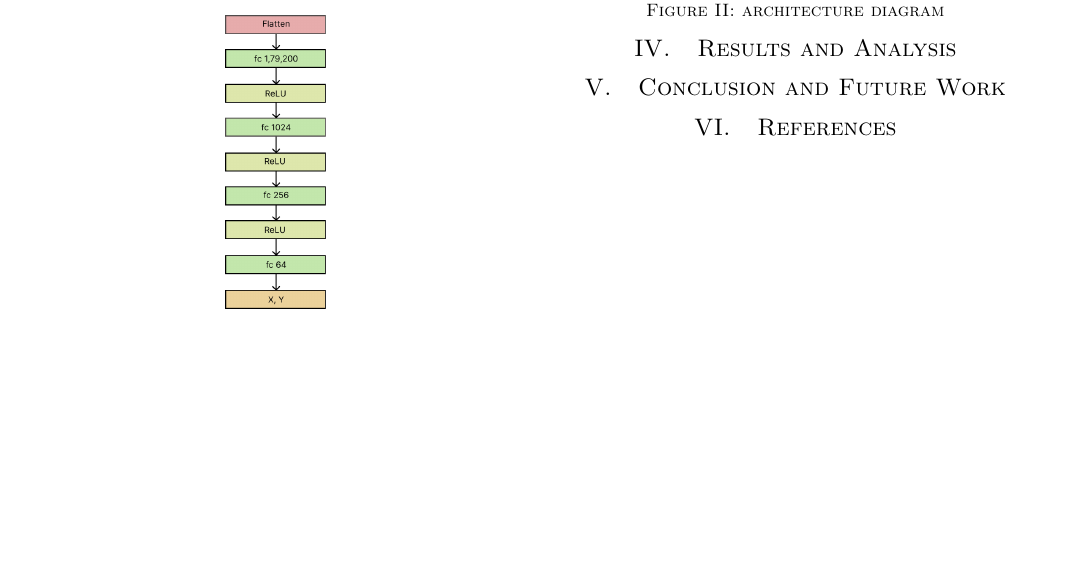
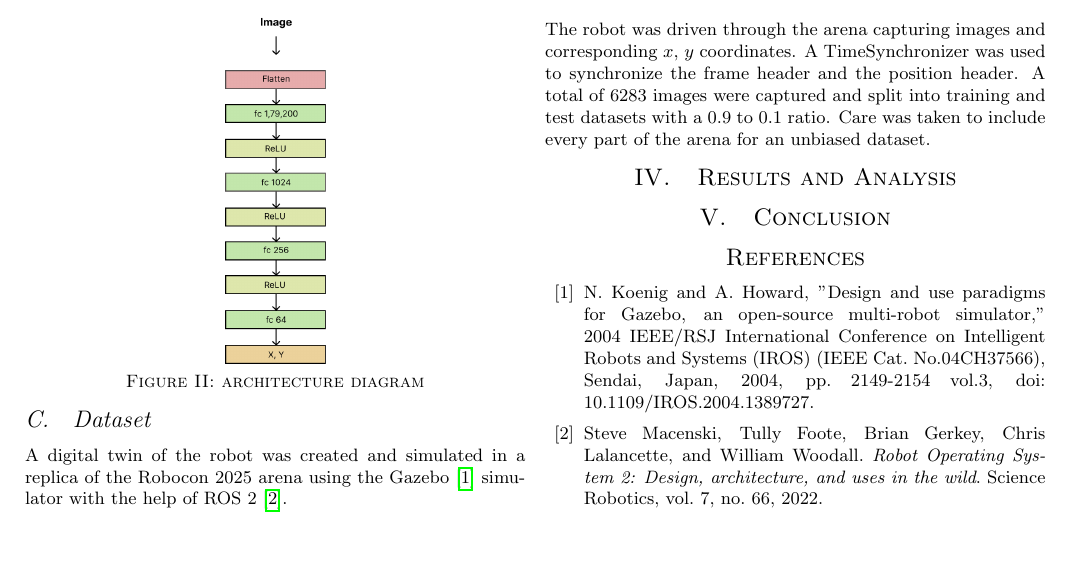
Before and after one commit to NarenTheNumpkin/Basketball-robot-localization, a LaTeX document (paper/paper.tex): part of page 2 of 2, cut at the place of the change. Compiled offline with pdfLaTeX.

Commit message:
Added Dataset subsection and better references style

```diff
--- a/paper/paper.tex
+++ b/paper/paper.tex
@@ -167,10 +167,39 @@ and to reducing inference time.
 % write about dataset collection and gazebo simulation
 % also write about training the model, epochs, optimiser, cost fn, batch size, etc
 
+\subsection{Dataset}
+
+\par \noindent
+A digital twin of the robot was created and simulated in a replica of the Robocon 2025 arena
+using the Gazebo \cite{gazebo} simulator with the help of ROS 2 \cite{macenski2022ros2}.
+
+\par \noindent
+The robot was driven through the arena capturing images and corresponding $x$, $y$ coordinates. A
+TimeSynchronizer was used to synchronize the frame header and the position header. A total of
+6283 images were captured and split into training  and test datasets with a 0.9 to 0.1 ratio.
+Care was taken to include every part of the arena for an unbiased dataset.
+
+% attach gazebo picture here as well
+
 \section{Results and Analysis}
-\section{Conclusion and Future Work}
+% add repo link as well
+\section{Conclusion}  % write about future work as well
 
-\section{References}
+\begin{thebibliography}{99}
+
+\bibitem{gazebo}
+N. Koenig and A. Howard, "Design and use paradigms for Gazebo, an open-source
+multi-robot simulator," 2004 IEEE/RSJ International Conference on Intelligent Robots
+and Systems (IROS) (IEEE Cat. No.04CH37566), Sendai, Japan, 2004, pp. 2149-2154 vol.3,
+doi: 10.1109/IROS.2004.1389727.
+
+\bibitem{macenski2022ros2}
+Steve Macenski, Tully Foote, Brian Gerkey, Chris Lalancette, and William Woodall.
+\textit{Robot Operating System 2: Design, architecture, and uses in the wild}.
+Science Robotics, vol. 7, no. 66, 2022.
+
+
+\end{thebibliography}
 
 \end{multicols}
 
```
Also changed, not shown: paper/paper.pdf.
